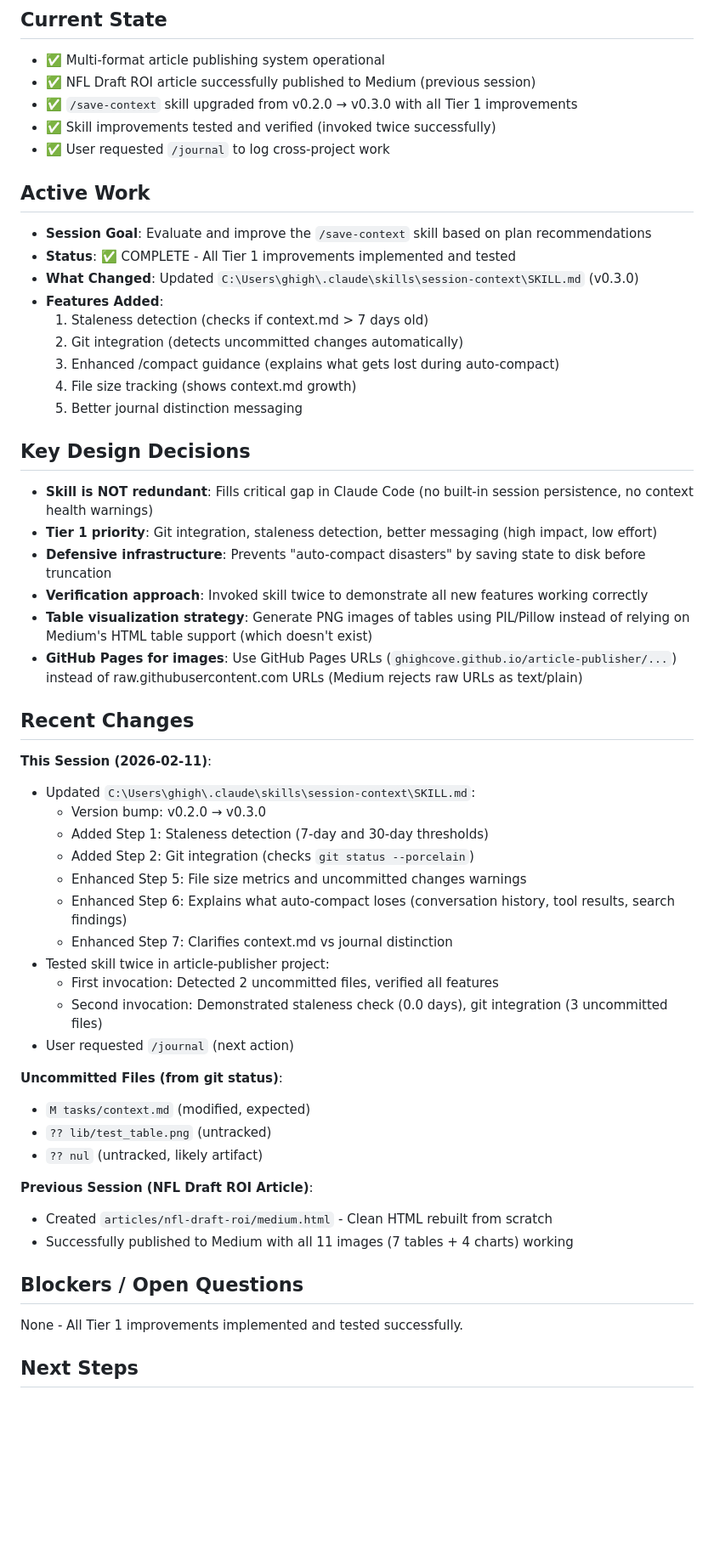
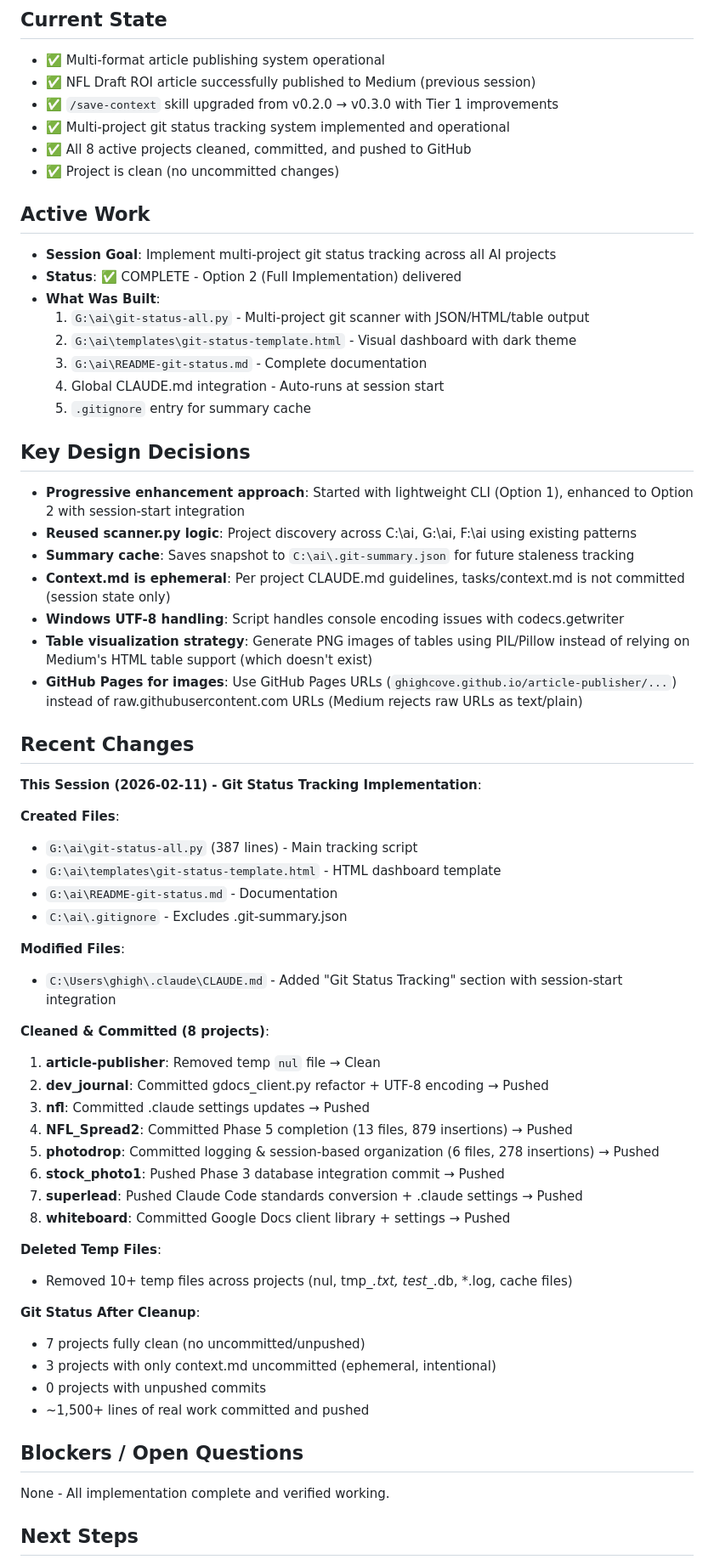
Before and after one commit to ghighcove/article-publisher, a Markdown page: tasks/context.md, the part around one of its changes. Shown at 85% size. Rendered like a GitHub page; blank space fills up the shorter version.

Commit message:
Update session context - git status tracking implementation
Documents completion of multi-project git status tracking system.

Co-Authored-By: Claude Sonnet 4.5 <noreply@anthropic.com>

```diff
--- a/tasks/context.md
+++ b/tasks/context.md
@@ -5,54 +5,63 @@
 ## Current State
 - ✅ Multi-format article publishing system operational
 - ✅ NFL Draft ROI article successfully published to Medium (previous session)
-- ✅ `/save-context` skill upgraded from v0.2.0 → v0.3.0 with all Tier 1 improvements
-- ✅ Skill improvements tested and verified (invoked twice successfully)
-- ✅ User requested `/journal` to log cross-project work
+- ✅ `/save-context` skill upgraded from v0.2.0 → v0.3.0 with Tier 1 improvements
+- ✅ Multi-project git status tracking system implemented and operational
+- ✅ All 8 active projects cleaned, committed, and pushed to GitHub
+- ✅ Project is clean (no uncommitted changes)
 
 ## Active Work
-- **Session Goal**: Evaluate and improve the `/save-context` skill based on plan recommendations
-- **Status**: ✅ COMPLETE - All Tier 1 improvements implemented and tested
-- **What Changed**: Updated `C:\Users\ghigh\.claude\skills\session-context\SKILL.md` (v0.3.0)
-- **Features Added**:
-  1. Staleness detection (checks if context.md > 7 days old)
-  2. Git integration (detects uncommitted changes automatically)
-  3. Enhanced /compact guidance (explains what gets lost during auto-compact)
-  4. File size tracking (shows context.md growth)
-  5. Better journal distinction messaging
+- **Session Goal**: Implement multi-project git status tracking across all AI projects
+- **Status**: ✅ COMPLETE - Option 2 (Full Implementation) delivered
+- **What Was Built**:
+  1. `G:\ai\git-status-all.py` - Multi-project git scanner with JSON/HTML/table output
+  2. `G:\ai\templates\git-status-template.html` - Visual dashboard with dark theme
+  3. `G:\ai\README-git-status.md` - Complete documentation
+  4. Global CLAUDE.md integration - Auto-runs at session start
+  5. `.gitignore` entry for summary cache
 
 ## Key Design Decisions
-- **Skill is NOT redundant**: Fills critical gap in Claude Code (no built-in session persistence, no context health warnings)
-- **Tier 1 priority**: Git integration, staleness detection, better messaging (high impact, low effort)
-- **Defensive infrastructure**: Prevents "auto-compact disasters" by saving state to disk before truncation
-- **Verification approach**: Invoked skill twice to demonstrate all new features working correctly
+- **Progressive enhancement approach**: Started with lightweight CLI (Option 1), enhanced to Option 2 with session-start integration
+- **Reused scanner.py logic**: Project discovery across C:\ai, G:\ai, F:\ai using existing patterns
+- **Summary cache**: Saves snapshot to `C:\ai\.git-summary.json` for future staleness tracking
+- **Context.md is ephemeral**: Per project CLAUDE.md guidelines, tasks/context.md is not committed (session state only)
+- **Windows UTF-8 handling**: Script handles console encoding issues with codecs.getwriter
 - **Table visualization strategy**: Generate PNG images of tables using PIL/Pillow instead of relying on Medium's HTML table support (which doesn't exist)
 - **GitHub Pages for images**: Use GitHub Pages URLs (`ghighcove.github.io/article-publisher/...`) instead of raw.githubusercontent.com URLs (Medium rejects raw URLs as text/plain)
 
 ## Recent Changes
 
-**This Session (2026-02-11)**:
-- Updated `C:\Users\ghigh\.claude\skills\session-context\SKILL.md`:
-  - Version bump: v0.2.0 → v0.3.0
-  - Added Step 1: Staleness detection (7-day and 30-day thresholds)
-  - Added Step 2: Git integration (checks `git status --porcelain`)
-  - Enhanced Step 5: File size metrics and uncommitted changes warnings
-  - Enhanced Step 6: Explains what auto-compact loses (conversation history, tool results, search findings)
-  - Enhanced Step 7: Clarifies context.md vs journal distinction
-- Tested skill twice in article-publisher project:
-  - First invocation: Detected 2 uncommitted files, verified all features
-  - Second invocation: Demonstrated staleness check (0.0 days), git integration (3 uncommitted files)
-- User requested `/journal` (next action)
+**This Session (2026-02-11) - Git Status Tracking Implementation**:
 
-**Uncommitted Files (from git status)**:
-- `M tasks/context.md` (modified, expected)
-- `?? lib/test_table.png` (untracked)
-- `?? nul` (untracked, likely artifact)
+**Created Files**:
+- `G:\ai\git-status-all.py` (387 lines) - Main tracking script
+- `G:\ai\templates\git-status-template.html` - HTML dashboard template
+- `G:\ai\README-git-status.md` - Documentation
+- `C:\ai\.gitignore` - Excludes .git-summary.json
 
-**Previous Session (NFL Draft ROI Article)**:
-- Created `articles/nfl-draft-roi/medium.html` - Clean HTML rebuilt from scratch
-- Successfully published to Medium with all 11 images (7 tables + 4 charts) working
+**Modified Files**:
+- `C:\Users\ghigh\.claude\CLAUDE.md` - Added "Git Status Tracking" section with session-start integration
+
+**Cleaned & Committed (8 projects)**:
+1. **article-publisher**: Removed temp `nul` file → Clean
+2. **dev_journal**: Committed gdocs_client.py refactor + UTF-8 encoding → Pushed
+3. **nfl**: Committed .claude settings updates → Pushed
+4. **NFL_Spread2**: Committed Phase 5 completion (13 files, 879 insertions) → Pushed
+5. **photodrop**: Committed logging & session-based organization (6 files, 278 insertions) → Pushed
+6. **stock_photo1**: Pushed Phase 3 database integration commit → Pushed
+7. **superlead**: Pushed Claude Code standards conversion + .claude settings → Pushed
+8. **whiteboard**: Committed Google Docs client library + settings → Pushed
+
+**Deleted Temp Files**:
+- Removed 10+ temp files across projects (nul, tmp_*.txt, test_*.db, *.log, cache files)
+
+**Git Status After Cleanup**:
+- 7 projects fully clean (no uncommitted/unpushed)
+- 3 projects with only context.md uncommitted (ephemeral, intentional)
+- 0 projects with unpushed commits
+- ~1,500+ lines of real work committed and pushed
 
 ## Blockers / Open Questions
-None - All Tier 1 improvements implemented and tested successfully.
+None - All implementation complete and verified working.
 
 ## Next Steps
```
Also changed, not shown: other parts of tasks/context.md (+29 -12 lines).
